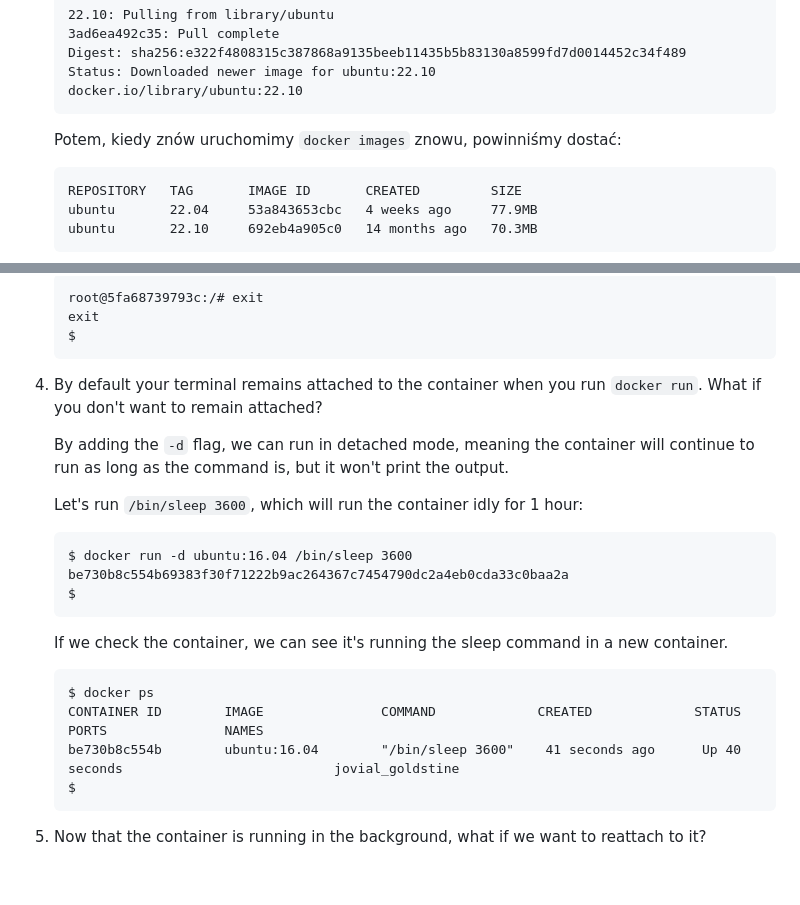
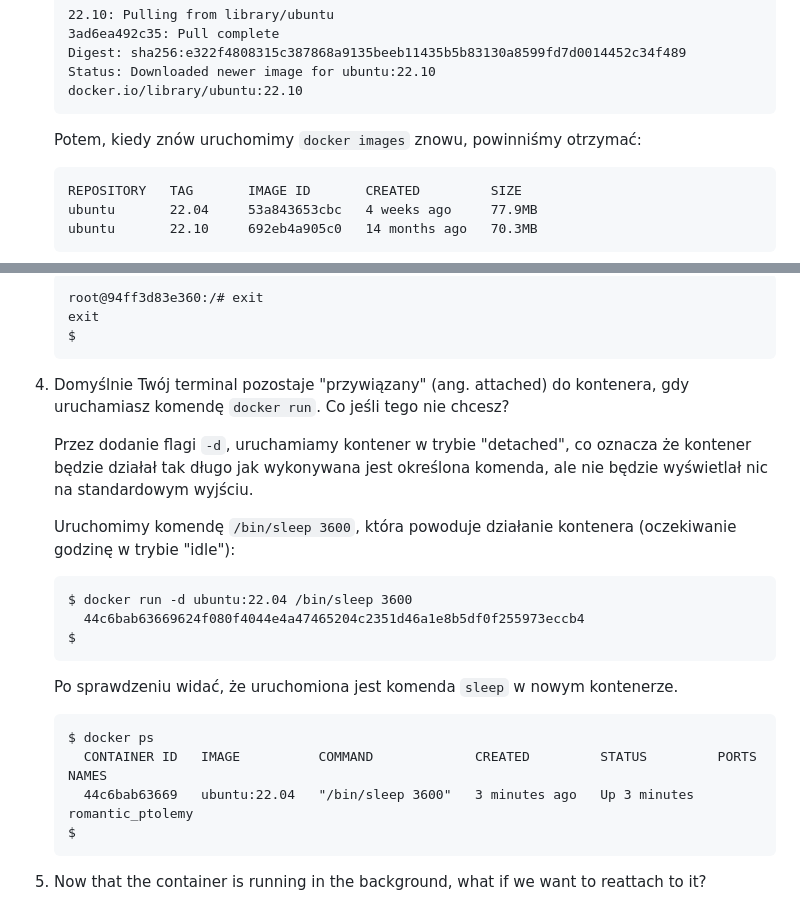
Before and after one commit to zacniewski/materials-about-containerized-applications, a Markdown page: 01-docker-training/1-running-containers.md, 2 parts joined by grey strips. Drawn GitHub-style; blank space fills up the shorter version.

````diff
--- a/01-docker-training/1-running-containers.md
+++ b/01-docker-training/1-running-containers.md
@@ -67,7 +67,7 @@ Aby uruchomić kontenery, najpierw musimy pobrać kilka obrazów.
     docker.io/library/ubuntu:22.10
     ```
 
-    Potem, kiedy znów uruchomimy `docker images` znowu, powinniśmy dostać:
+    Potem, kiedy znów uruchomimy `docker images` znowu, powinniśmy otrzymać:
 
     ```
     REPOSITORY   TAG       IMAGE ID       CREATED         SIZE
@@ -190,27 +199,28 @@ W przypadku obrazu Ubuntu jest to jądro Linuksa z wieloma typowymi aplikacjami,
 
     ```
-    root@5fa68739793c:/# exit
+    root@94ff3d83e360:/# exit
     exit
     $
     ```
-4. By default your terminal remains attached to the container when you run `docker run`. What if you don't want to remain attached?
+4. Domyślnie Twój terminal pozostaje "przywiązany" (ang. attached) do kontenera, gdy uruchamiasz komendę `docker run`.
+   Co jeśli tego nie chcesz?
 
-    By adding the `-d` flag, we can run in detached mode, meaning the container will continue to run as long as the command is, but it won't print the output.
+    Przez dodanie flagi `-d`, uruchamiamy kontener w trybie "detached", co oznacza że kontener będzie działał tak długo jak wykonywana jest określona komenda, ale nie będzie wyświetlał nic na standardowym wyjściu.
 
-    Let's run `/bin/sleep 3600`, which will run the container idly for 1 hour:
+    Uruchomimy komendę `/bin/sleep 3600`, która powoduje działanie kontenera (oczekiwanie godzinę w trybie "idle"):
 
     ```
-    $ docker run -d ubuntu:16.04 /bin/sleep 3600
-    be730b8c554b69383f30f71222b9ac264367c7454790dc2a4eb0cda33c0baa2a
+    $ docker run -d ubuntu:22.04 /bin/sleep 3600
+      44c6bab63669624f080f4044e4a47465204c2351d46a1e8b5df0f255973eccb4
     $
     ```
 
-    If we check the container, we can see it's running the sleep command in a new container.
+    Po sprawdzeniu widać, że uruchomiona jest komenda `sleep` w nowym kontenerze.
 
     ```
     $ docker ps
-    CONTAINER ID        IMAGE               COMMAND             CREATED             STATUS              PORTS               NAMES
-    be730b8c554b        ubuntu:16.04        "/bin/sleep 3600"    41 seconds ago      Up 40 seconds                           jovial_goldstine
+      CONTAINER ID   IMAGE          COMMAND             CREATED         STATUS         PORTS     NAMES
+      44c6bab63669   ubuntu:22.04   "/bin/sleep 3600"   3 minutes ago   Up 3 minutes             romantic_ptolemy
     $
     ```
 
````
Also changed, not shown: other parts of 01-docker-training/1-running-containers.md (+33 -24 lines).
